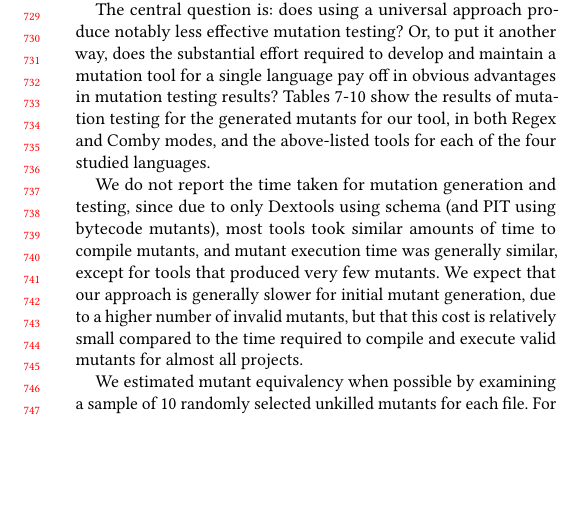
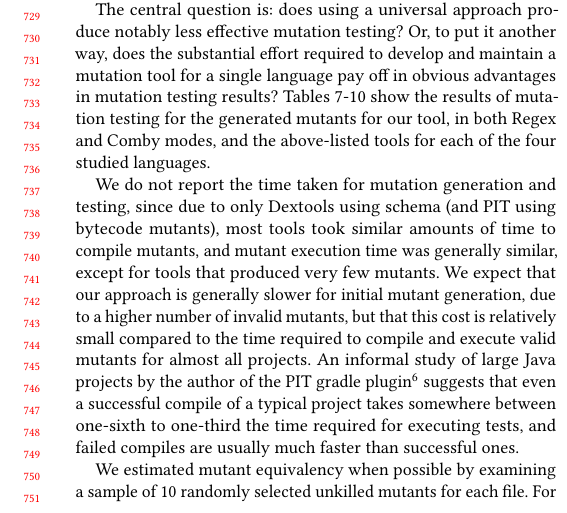
Before and after one commit to debsourav33/umpaper-forked, a LaTeX paper (paper/main.tex): part of one column of page 7 of 11, cut so that both start at the same text, the shorter picture padded with empty space. Compiled offline with pdfLaTeX.

Commit message:
on compile time

```diff
--- a/paper/main.tex
+++ b/paper/main.tex
@@ -1007,7 +1006,13 @@ generally similar, except for tools that produced very few mutants.
 We expect that our approach is generally slower for initial mutant
 generation, due to a higher number of invalid mutants, but that this
 cost is relatively small compared to the time required to compile and
-execute valid mutants for almost all projects.
+execute valid mutants for almost all projects.  An informal study of
+large Java projects by the author of the PIT gradle
+plugin\footnote{\url{https://solidsoft.wordpress.com/2017/09/19/how-fast-or-slow-mutation-testing-really-is/}}
+  suggests that even a successful compile of a typical project takes
+  somewhere between one-sixth to one-third the time required for
+  executing tests, and failed compiles are usually much
+  faster than successful ones.
 
 We estimated mutant equivalency when possible by examining a sample of
 10 randomly selected unkilled mutants for each file.  For some tools,
```
Also changed, not shown: paper/main.tex (1 more changed lines).
